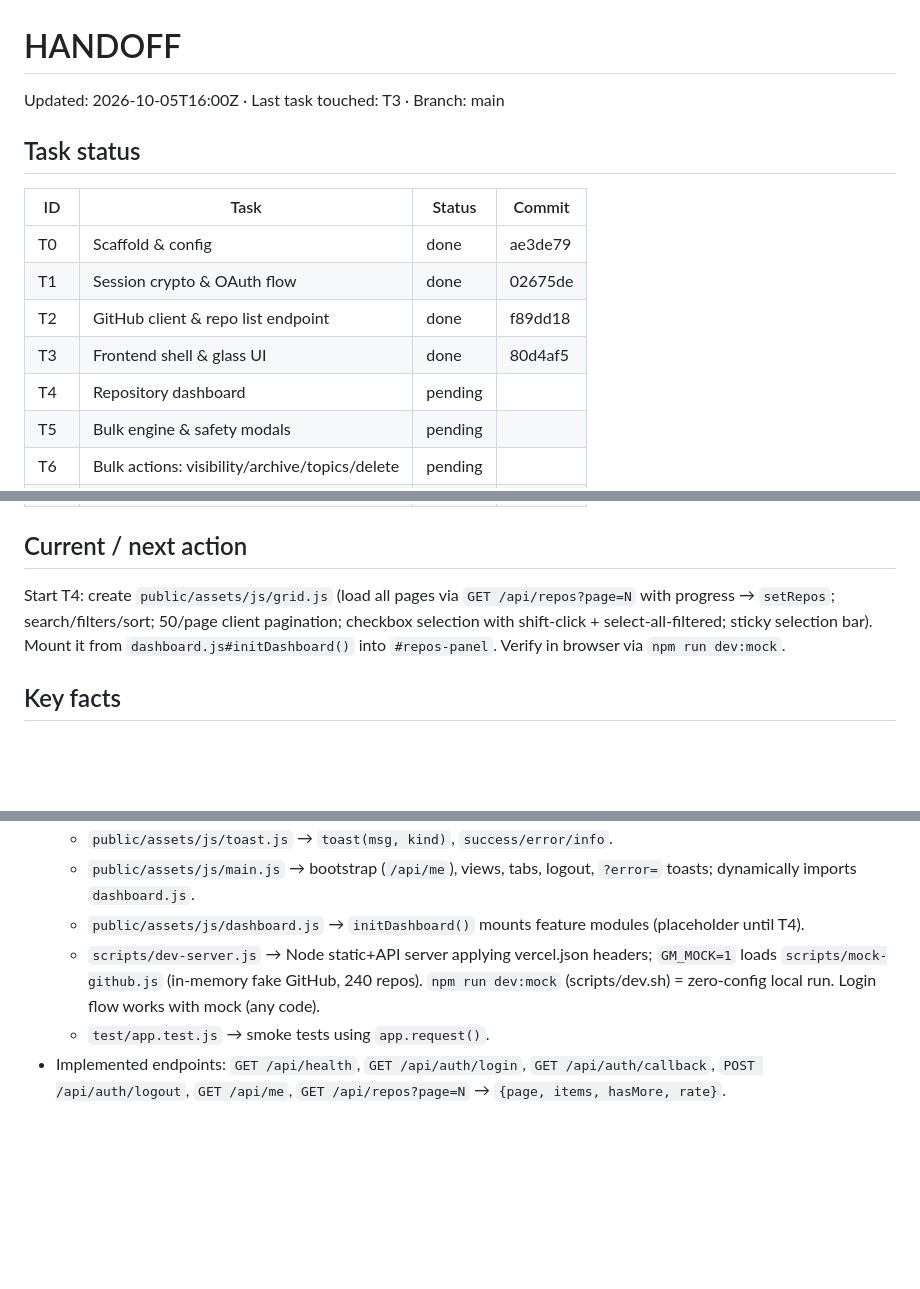
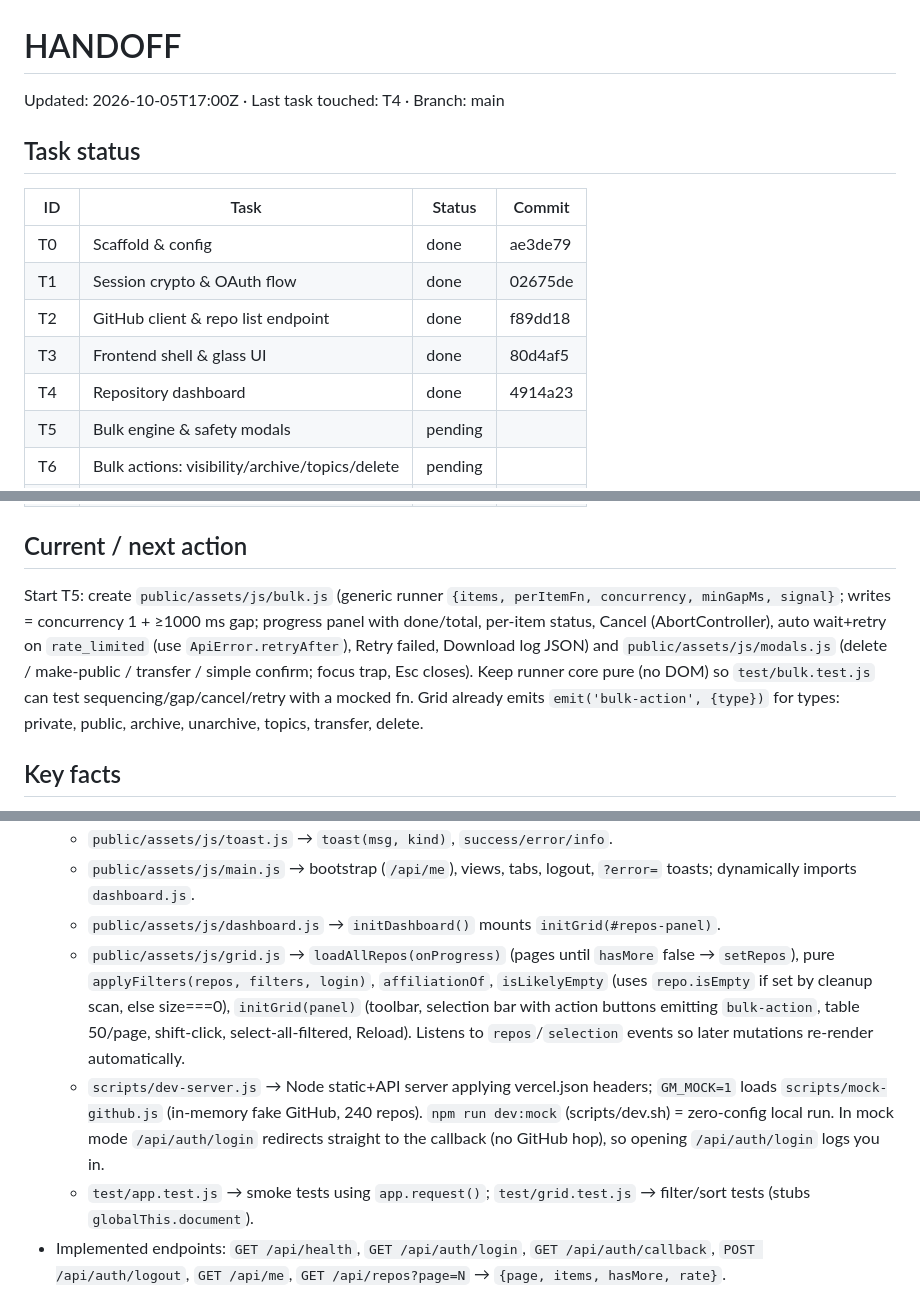
Before and after one commit to sazindux/Git-Manager, a Markdown page: handoff.md, 3 parts joined by grey strips. Rendered like a GitHub page; blank space fills up the shorter version.

Commit message:
docs: handoff after T4

```diff
--- a/handoff.md
+++ b/handoff.md
@@ -1,5 +1,5 @@
 # HANDOFF
-Updated: 2026-10-05T16:00Z · Last task touched: T3 · Branch: main
+Updated: 2026-10-05T17:00Z · Last task touched: T4 · Branch: main
 
 ## Task status
 | ID | Task | Status | Commit |
@@ -8,7 +8,7 @@ Updated: 2026-10-05T16:00Z · Last task touched: T3 · Branch: main
 | T1 | Session crypto & OAuth flow | done | 02675de |
 | T2 | GitHub client & repo list endpoint | done | f89dd18 |
 | T3 | Frontend shell & glass UI | done | 80d4af5 |
-| T4 | Repository dashboard | pending | |
+| T4 | Repository dashboard | done | 4914a23 |
 | T5 | Bulk engine & safety modals | pending | |
 | T6 | Bulk actions: visibility/archive/topics/delete | pending | |
 | T7 | Bulk transfer | pending | |
@@ -18,9 +18,12 @@ Updated: 2026-10-05T16:00Z · Last task touched: T3 · Branch: main
 | T11 | Docs & final QA | pending | |
 
 ## Current / next action
-Start T4: create `public/assets/js/grid.js` (load all pages via `GET /api/repos?page=N` with progress → `setRepos`;
-search/filters/sort; 50/page client pagination; checkbox selection with shift-click + select-all-filtered; sticky selection
-bar). Mount it from `dashboard.js#initDashboard()` into `#repos-panel`. Verify in browser via `npm run dev:mock`.
+Start T5: create `public/assets/js/bulk.js` (generic runner `{items, perItemFn, concurrency, minGapMs, signal}`;
+writes = concurrency 1 + ≥1000 ms gap; progress panel with done/total, per-item status, Cancel (AbortController),
+auto wait+retry on `rate_limited` (use `ApiError.retryAfter`), Retry failed, Download log JSON) and
+`public/assets/js/modals.js` (delete / make-public / transfer / simple confirm; focus trap, Esc closes).
+Keep runner core pure (no DOM) so `test/bulk.test.js` can test sequencing/gap/cancel/retry with a mocked fn.
+Grid already emits `emit('bulk-action', {type})` for types: private, public, archive, unarchive, topics, transfer, delete.
 
 ## Key facts
 - Entry pattern: `api/[...route].js` → `import { handle } from 'hono/vercel'`, `export const config = { runtime: 'edge' }`,
@@ -42,9 +45,10 @@ bar). Mount it from `dashboard.js#initDashboard()` into `#repos-panel`. Verify i
   - `public/assets/js/api.js` → `api/get/post/patch/put/del`, `ApiError` (status, code, retryAfter, isRateLimit), `describeError(err)`; emits `unauthorized` on 401; reads X-RateLimit headers.
   - `public/assets/js/toast.js` → `toast(msg, kind)`, `success/error/info`.
   - `public/assets/js/main.js` → bootstrap (`/api/me`), views, tabs, logout, `?error=` toasts; dynamically imports `dashboard.js`.
-  - `public/assets/js/dashboard.js` → `initDashboard()` mounts feature modules (placeholder until T4).
-  - `scripts/dev-server.js` → Node static+API server applying vercel.json headers; `GM_MOCK=1` loads `scripts/mock-github.js` (in-memory fake GitHub, 240 repos). `npm run dev:mock` (scripts/dev.sh) = zero-config local run. Login flow works with mock (any code).
-  - `test/app.test.js` → smoke tests using `app.request()`.
+  - `public/assets/js/dashboard.js` → `initDashboard()` mounts `initGrid(#repos-panel)`.
+  - `public/assets/js/grid.js` → `loadAllRepos(onProgress)` (pages until `hasMore` false → `setRepos`), pure `applyFilters(repos, filters, login)`, `affiliationOf`, `isLikelyEmpty` (uses `repo.isEmpty` if set by cleanup scan, else size===0), `initGrid(panel)` (toolbar, selection bar with action buttons emitting `bulk-action`, table 50/page, shift-click, select-all-filtered, Reload). Listens to `repos`/`selection` events so later mutations re-render automatically.
+  - `scripts/dev-server.js` → Node static+API server applying vercel.json headers; `GM_MOCK=1` loads `scripts/mock-github.js` (in-memory fake GitHub, 240 repos). `npm run dev:mock` (scripts/dev.sh) = zero-config local run. In mock mode `/api/auth/login` redirects straight to the callback (no GitHub hop), so opening `/api/auth/login` logs you in.
+  - `test/app.test.js` → smoke tests using `app.request()`; `test/grid.test.js` → filter/sort tests (stubs `globalThis.document`).
 - Implemented endpoints: `GET /api/health`, `GET /api/auth/login`, `GET /api/auth/callback`, `POST /api/auth/logout`, `GET /api/me`, `GET /api/repos?page=N` → `{page, items, hasMore, rate}`.
 - Error JSON shape: `{error: <code>, message, status, retryAfter?, rate?}`; codes: unauthorized, rate_limited(429), forbidden, not_found, conflict, unprocessable, upstream_error, network_error, csrf, bad_origin, invalid_target.
 - Conventions: tests use `app.request(url, init, ENV)` with mocked `globalThis.fetch` (see test/repos.test.js helpers `authed`, `mockFetch`). Test script: `node --test "test/**/*.test.js"`.
```
Also changed, not shown: other parts of handoff.md (+1 -0 lines).
